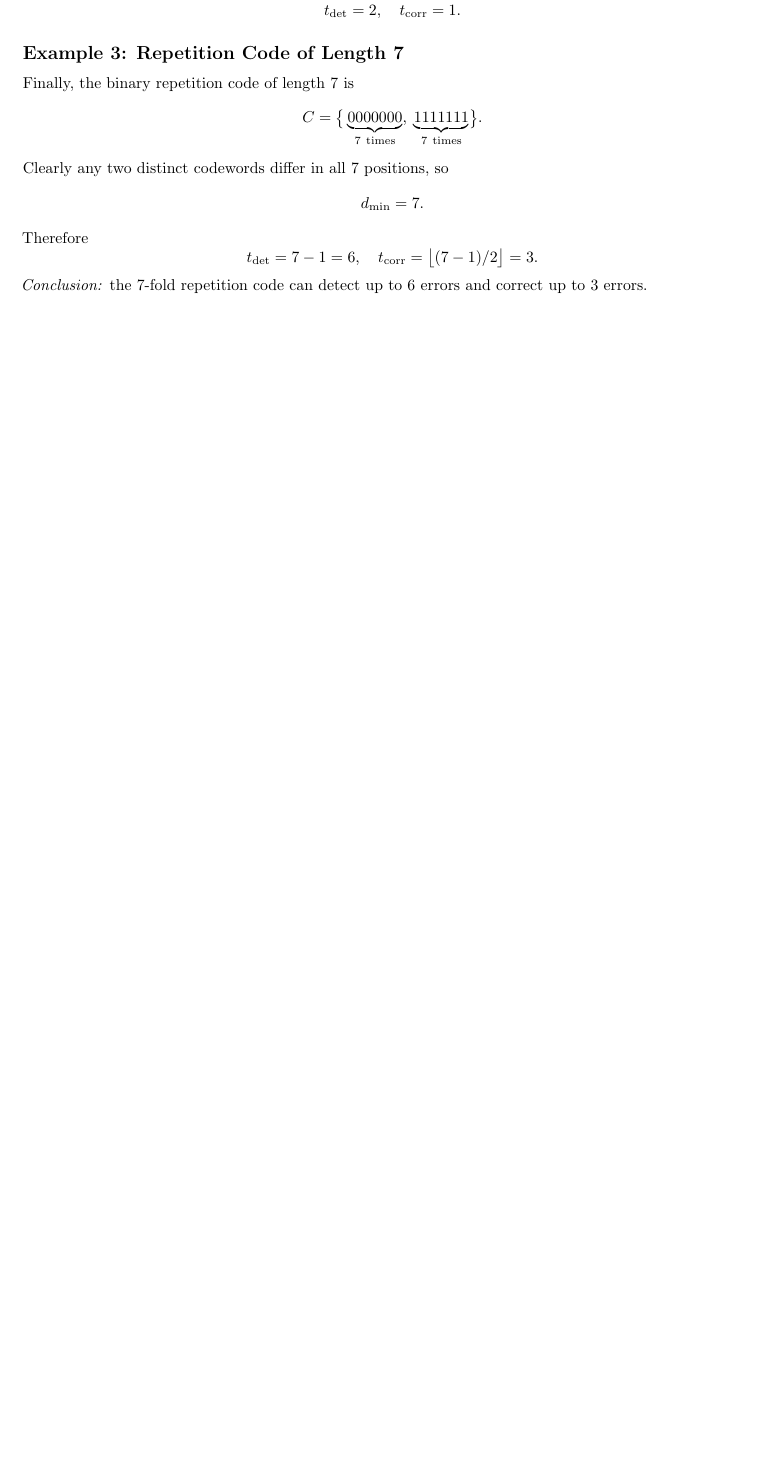
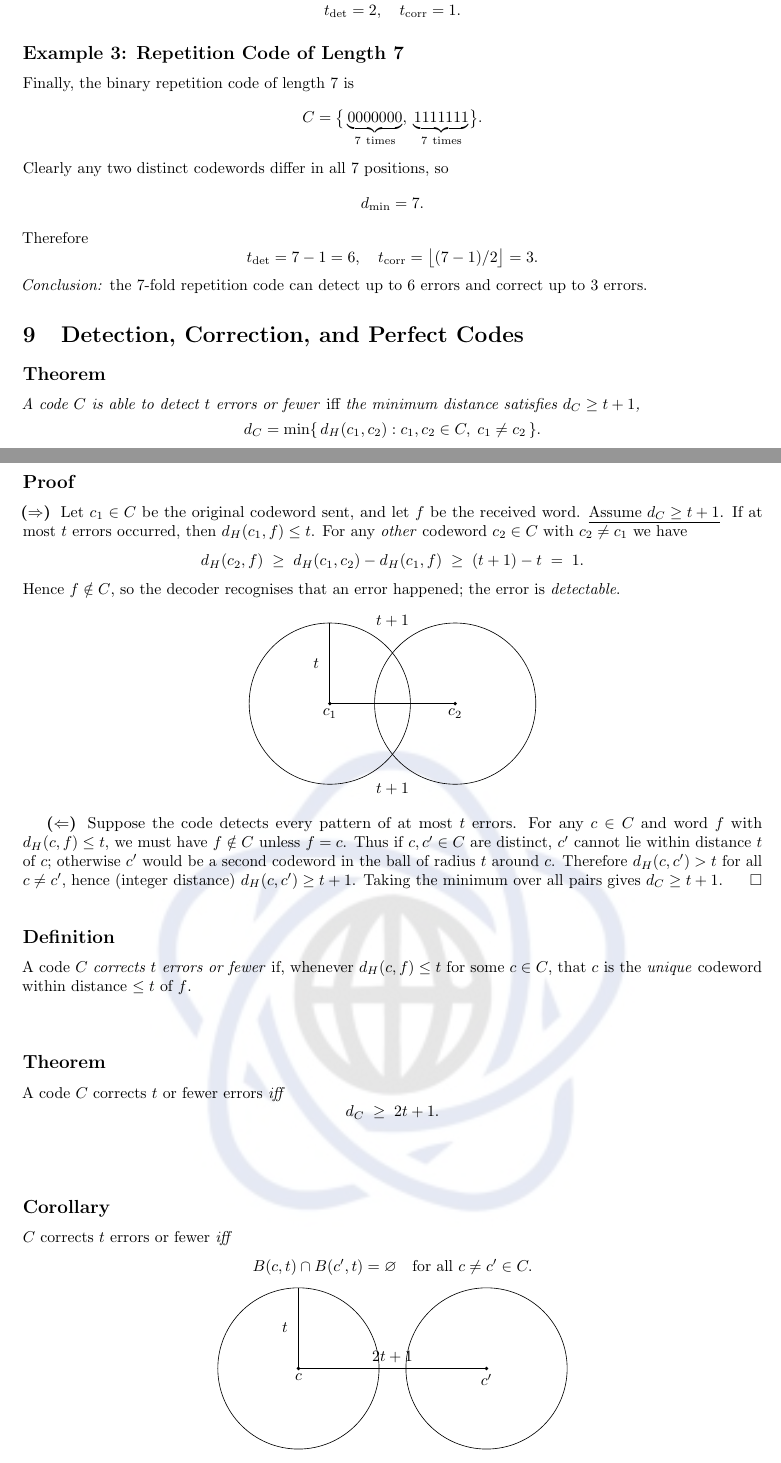
Before and after one commit to iwashis/DM1_MiNICS, a LaTeX document (chapters/Codes.tex): part of page 7 of 7 before the commit and two parts of pages 7 and 8 of 9 after it, the two joined at a grey line, cut so that both start at the same text, the shorter picture padded with empty space. Compiled offline with pdfLaTeX.

Commit message:
Part of last lecture

```diff
--- a/chapters/Codes.tex
+++ b/chapters/Codes.tex
@@ -362,3 +362,99 @@ Therefore
 \emph{Conclusion:} the 7-fold repetition code can detect up to 6 errors and correct up to 3 errors.
 
 
+
+\section{Detection, Correction, and Perfect Codes}
+
+%%%%%%%%%%%%%%%%%%%%%%%%%%%%%%%%%%%%%%%%%%%%%%%%%%%%%%%%
+% 1.  DETECTION
+%%%%%%%%%%%%%%%%%%%%%%%%%%%%%%%%%%%%%%%%%%%%%%%%%%%%%%%%
+\subsection*{Theorem}
+\textit{A code $C$ is able to detect $t$ errors or fewer \emph{iff}
+the minimum distance satisfies $d_C\ge t+1$,}\\[4pt]
+\centerline{$d_C = \min\{\,d_H(c_1,c_2) : c_1,c_2\in C,\; c_1\neq c_2\,\}$.}\\[10pt]
+
+\subsection*{Proof}
+
+\textbf{($\Rightarrow$)}\;
+Let $c_1\in C$ be the original codeword sent, and let $f$ be the received
+word.  \underline{Assume $d_C\ge t+1$}.
+If at most $t$ errors occurred, then $d_H(c_1,f)\le t$.
+For any \emph{other} codeword $c_2\in C$ with $c_2\neq c_1$ we have
+\[
+  d_H(c_2,f)
+  \;\ge\;
+  d_H(c_1,c_2)-d_H(c_1,f)
+  \;\ge\;
+  (t+1)-t
+  \;=\;
+  1.
+\]
+Hence $f\notin C$, so the decoder recognises that an error happened; the
+error is \textit{detectable}.
+
+\begin{center}
+\begin{tikzpicture}[scale=1]
+  % circles (intersecting)
+  \draw (0,0)   circle (1.8);
+  \draw (2.8,0) circle (1.8);
+  % centres
+  \fill (0,0)   circle (1.2pt) node[below] {$c_1$};
+  \fill (2.8,0) circle (1.2pt) node[below] {$c_2$};
+  % radius in left circle
+  \draw (0,0) -- (0,1.8);
+  \node at (-0.3,0.9) {$t$};
+  % centre-to-centre segment (plain line, no arrows)
+  \draw (0,0) -- (2.8,0);
+  % extra labels as in the notebook
+  \node at (1.4,1.85) {$t+1$};
+  \node at (1.4,-1.9) {$t+1$};
+\end{tikzpicture}
+\end{center}
+
+\textbf{($\Leftarrow$)}\;
+Suppose the code detects every pattern of at most $t$ errors.
+For any $c\in C$ and word $f$ with $d_H(c,f)\le t$, we must
+have $f\notin C$ unless $f=c$.
+Thus if $c,c'\in C$ are distinct, $c'$ cannot lie within
+distance $t$ of $c$; otherwise $c'$ would be a second codeword in the ball
+of radius $t$ around $c$.  Therefore $d_H(c,c')>t$ for all $c\neq c'$,
+hence (integer distance) $d_H(c,c')\ge t+1$.  Taking the minimum over all
+pairs gives $d_C\ge t+1$.\hfill$\square$
+
+%%%%%%%%%%%%%%%%%%%%%%%%%%%%%%%%%%%%%%%%%%%%%%%%%%%%%%%%
+% 2.  CORRECTION
+%%%%%%%%%%%%%%%%%%%%%%%%%%%%%%%%%%%%%%%%%%%%%%%%%%%%%%%%
+\bigskip
+\subsection*{Definition}
+A code $C$ \textit{corrects $t$ errors or fewer} if, whenever
+$d_H(c,f)\le t$ for some $c\in C$, that $c$ is the \emph{unique} codeword
+within distance $\le t$ of $f$.\\[10pt]
+
+\subsection*{Theorem}
+A code $C$ corrects $t$ or fewer errors \emph{iff}
+\[
+  d_C \;\ge\; 2t+1.
+\]\\[6pt]
+
+\subsection*{Corollary}
+$C$ corrects $t$ errors or fewer \emph{iff}
+\[
+  B(c,t)\cap B(c',t)=\varnothing
+  \quad\text{for all } c\neq c'\in C.
+\]
+
+\begin{center}
+\begin{tikzpicture}[scale=1]
+  % two disjoint balls of radius t
+  \draw (0,0)   circle (1.8);
+  \draw (4.2,0) circle (1.8);
+  \fill (0,0)   circle (1.2pt) node[below] {$c$};
+  \fill (4.2,0) circle (1.2pt) node[below] {$c'$};
+  % radius marked in left ball
+  \draw (0,0) -- (0,1.8);
+  \node at (-0.3,0.9) {$t$};
+  % centre-to-centre distance
+  \draw (0,0) -- (4.2,0);
+  \node at (2.1,0.25) {$2t+1$};
+\end{tikzpicture}
+\end{center}
```
Also changed, not shown: output/chapters/Codes.pdf, output/discrete_mathematics.pdf, chapters/Codes.tex (83 more changed lines).
